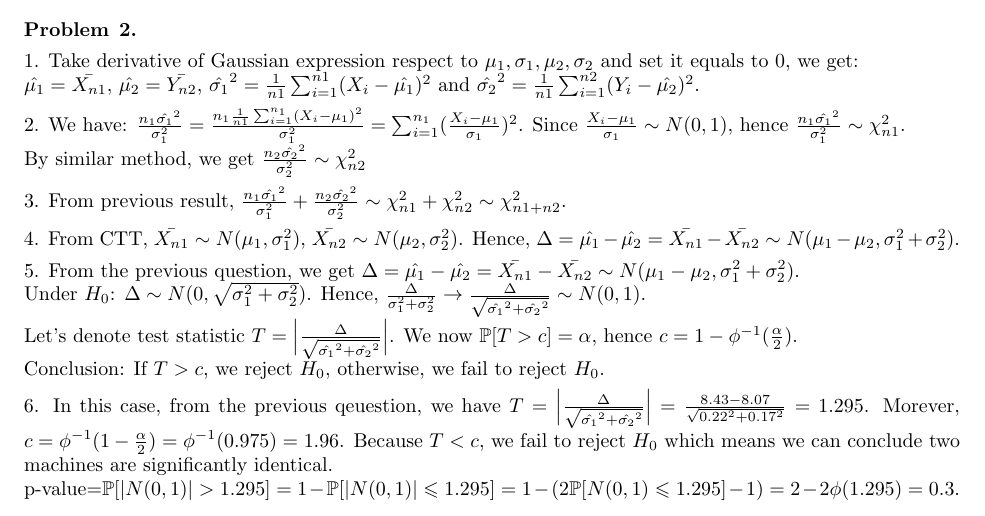
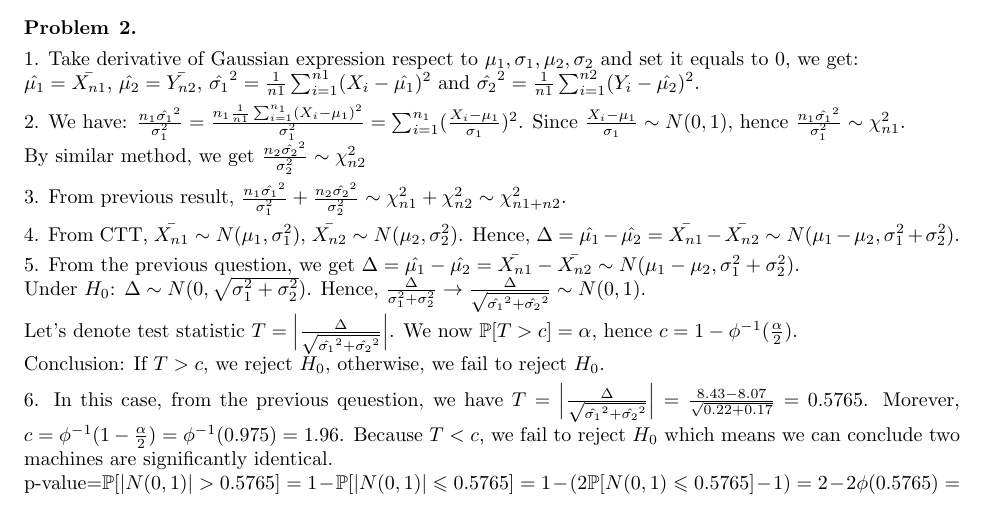
Before and after one commit to hoangnguyen7699/StatisticsForApplication_solution, a LaTeX problem sheet (PS5/ProblemSet5.tex): part of page 1 of 2, cut so that both start at the same text. Compiled offline with pdfLaTeX.

Commit message:
fixed incorrect sample variances in prob 2.6

```diff
--- a/PS5/ProblemSet5.tex
+++ b/PS5/ProblemSet5.tex
@@ -82,8 +82,8 @@ Conclusion: If $T>c$, we reject $H_0$, otherwise, we fail to reject $H_0$.
 
 
 \item 6.
-In this case, from the previous qeuestion, we have $T=\Big | \frac{\Delta}{\sqrt{\hat{\sigma_1}^2 + \hat{\sigma_2}^2}}\Big |=\frac{8.43-8.07}{\sqrt{0.22^2+0.17^2}}=1.295$. Morever, $c=\phi^{-1}(1-\frac{\alpha}{2})=\phi^{-1}(0.975)=1.96$. Because $T<c$, we fail to reject $H_0$ which means we can conclude two machines are significantly identical.\\
-p-value=$\mathbb{P}[|N(0,1)|>1.295]=1-\mathbb{P}[|N(0,1)| \leqslant 1.295]=1-(2\mathbb{P}[N(0,1) \leqslant 1.295]-1)=2-2\phi(1.295)=0.3$.
+In this case, from the previous qeuestion, we have $T=\Big | \frac{\Delta}{\sqrt{\hat{\sigma_1}^2 + \hat{\sigma_2}^2}}\Big |=\frac{8.43-8.07}{\sqrt{0.22+0.17}}=0.5765$. Morever, $c=\phi^{-1}(1-\frac{\alpha}{2})=\phi^{-1}(0.975)=1.96$. Because $T<c$, we fail to reject $H_0$ which means we can conclude two machines are significantly identical.\\
+p-value=$\mathbb{P}[|N(0,1)|>0.5765]=1-\mathbb{P}[|N(0,1)| \leqslant 0.5765]=1-(2\mathbb{P}[N(0,1) \leqslant 0.5765]-1)=2-2\phi(0.5765)=0.5642$.
 
 
 
```
